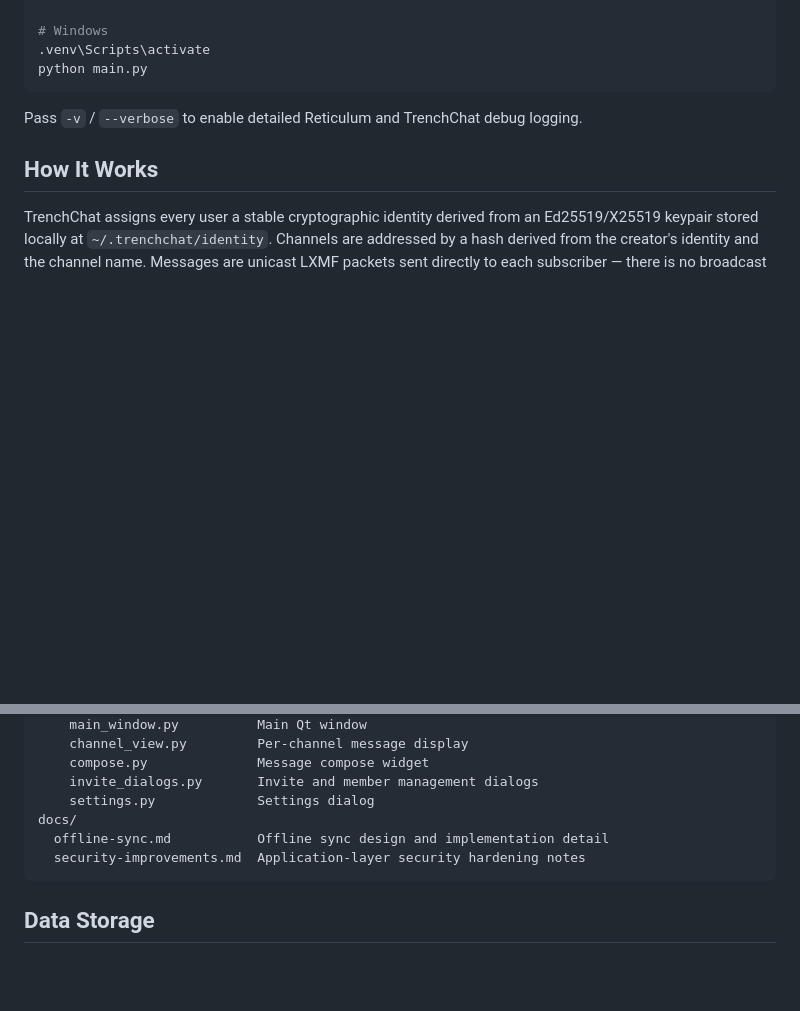
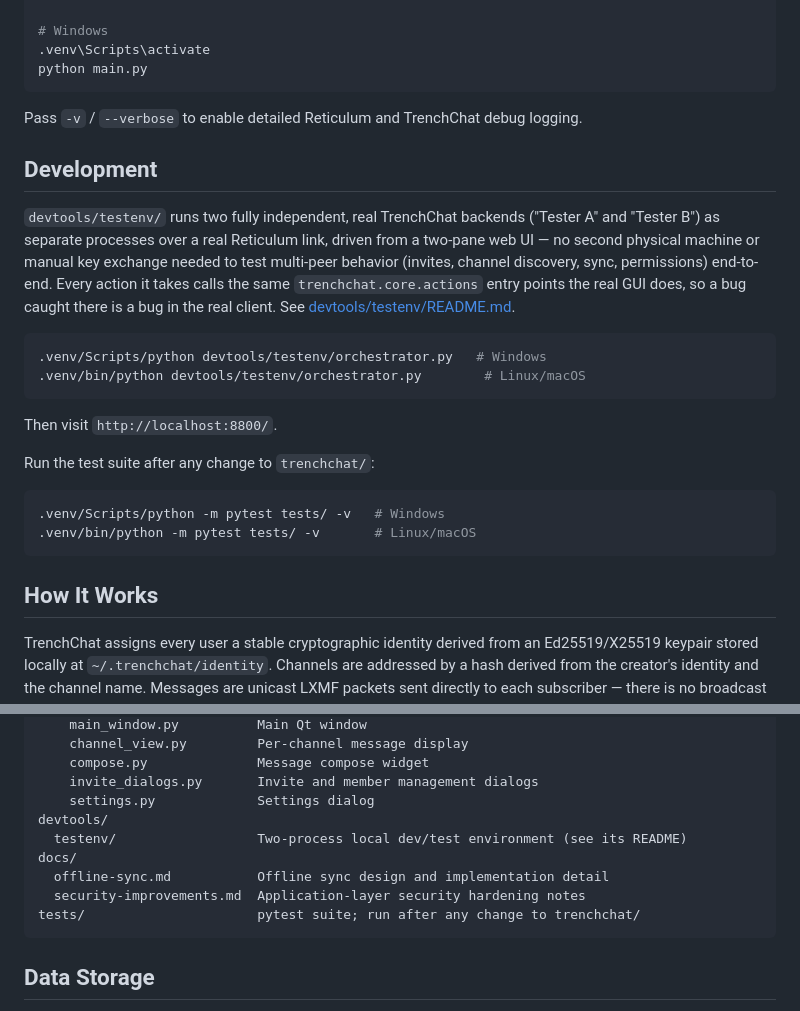
Before and after one commit to HunterL31/TrenchChat, a Markdown page: README.md, 2 parts joined by grey strips. Rendered like a GitHub page; blank space fills up the shorter version.

````diff
--- a/README.md
+++ b/README.md
@@ -53,6 +53,31 @@ python main.py
 
 Pass `-v` / `--verbose` to enable detailed Reticulum and TrenchChat debug logging.
 
+## Development
+
+`devtools/testenv/` runs two fully independent, real TrenchChat backends
+("Tester A" and "Tester B") as separate processes over a real Reticulum
+link, driven from a two-pane web UI — no second physical machine or manual
+key exchange needed to test multi-peer behavior (invites, channel
+discovery, sync, permissions) end-to-end. Every action it takes calls the
+same `trenchchat.core.actions` entry points the real GUI does, so a bug
+caught there is a bug in the real client. See
+[devtools/testenv/README.md](devtools/testenv/README.md).
+
+```bash
+.venv/Scripts/python devtools/testenv/orchestrator.py   # Windows
+.venv/bin/python devtools/testenv/orchestrator.py        # Linux/macOS
+```
+
+Then visit `http://localhost:8800/`.
+
+Run the test suite after any change to `trenchchat/`:
+
+```bash
+.venv/Scripts/python -m pytest tests/ -v   # Windows
+.venv/bin/python -m pytest tests/ -v       # Linux/macOS
+```
+
 ## How It Works
 
 TrenchChat assigns every user a stable cryptographic identity derived from an Ed25519/X25519 keypair stored locally at `~/.trenchchat/identity`. Channels are addressed by a hash derived from the creator's identity and the channel name. Messages are unicast LXMF packets sent directly to each subscriber — there is no broadcast or multicast layer.
@@ -105,9 +130,12 @@ trenchchat/
     compose.py              Message compose widget
     invite_dialogs.py       Invite and member management dialogs
     settings.py             Settings dialog
+devtools/
+  testenv/                  Two-process local dev/test environment (see its README)
 docs/
   offline-sync.md           Offline sync design and implementation detail
   security-improvements.md  Application-layer security hardening notes
+tests/                      pytest suite; run after any change to trenchchat/
 ```
 
 ## Data Storage
````
Also changed, not shown: devtools/testenv/README.md (+6 -5 lines), docs/offline-sync.md (+22 -2 lines).
